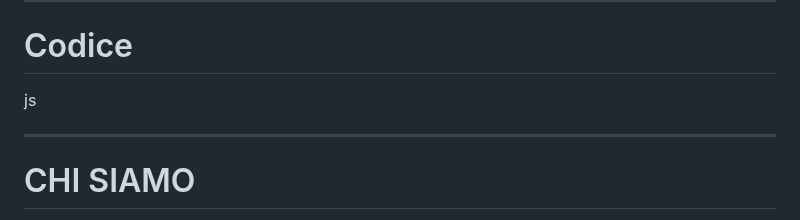
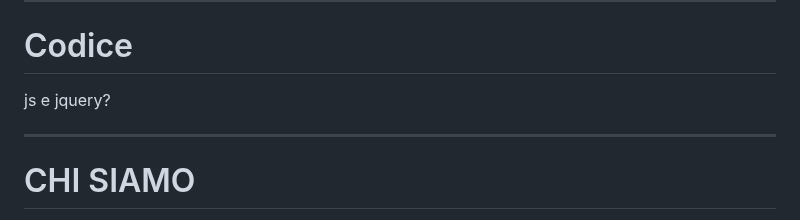
Before and after one commit to federica100/progetto-E-COMMERCE, a Markdown page: intro/slide.md, the part around one of its changes. Drawn GitHub-style.

```diff
--- a/intro/slide.md
+++ b/intro/slide.md
@@ -166,7 +165,7 @@ html
 # Codice
 
 
-js
+js e jquery?
 
 
 ---
```
Also changed, not shown: other parts of intro/slide.md (+4 -3 lines).
